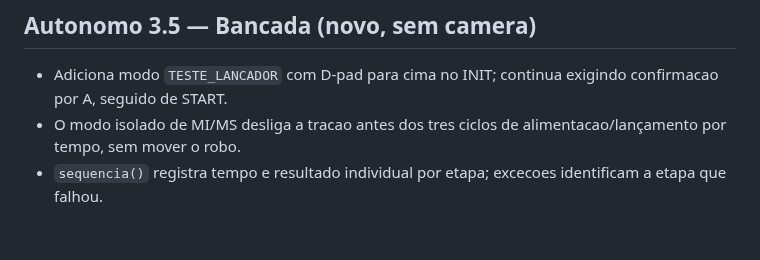
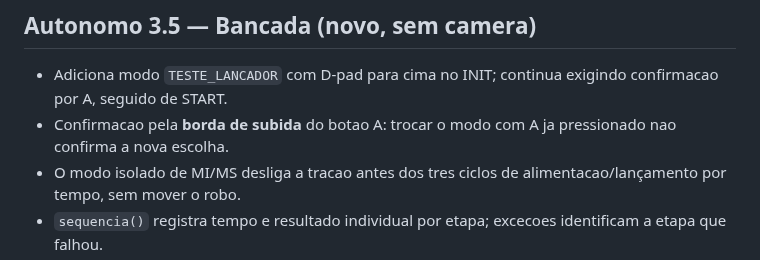
Before and after one commit to pabloinaciosilvestreinacio-collab/meca-tiger-autonomo, a Markdown page: CHANGELOG.md, the part around the change. GitHub-like rendering; blank space fills up the shorter version.

Commit message:
docs/test: registrar confirmacao por novo toque no A em CHANGELOG.md

```diff
--- a/CHANGELOG.md
+++ b/CHANGELOG.md
@@ -3,6 +3,7 @@
 ## Autonomo 3.5 — Bancada (novo, sem camera)
 
 - Adiciona modo `TESTE_LANCADOR` com D-pad para cima no INIT; continua exigindo confirmacao por A, seguido de START.
+- Confirmacao pela **borda de subida** do botao A: trocar o modo com A ja pressionado nao confirma a nova escolha.
 - O modo isolado de MI/MS desliga a tracao antes dos tres ciclos de alimentacao/lançamento por tempo, sem mover o robo.
 - `sequencia()` registra tempo e resultado individual por etapa; excecoes identificam a etapa que falhou.
 - Mantem os modos da 3.4, toda a logica de controle da 3.3 e todas as versoes anteriores preservadas.
```
